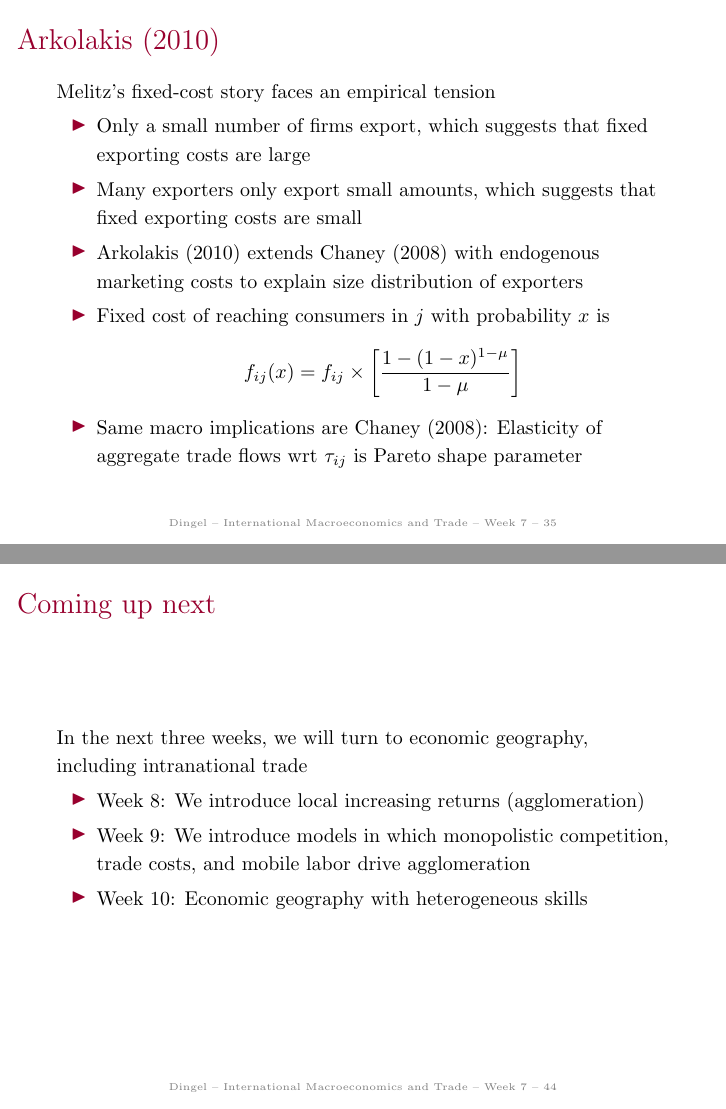
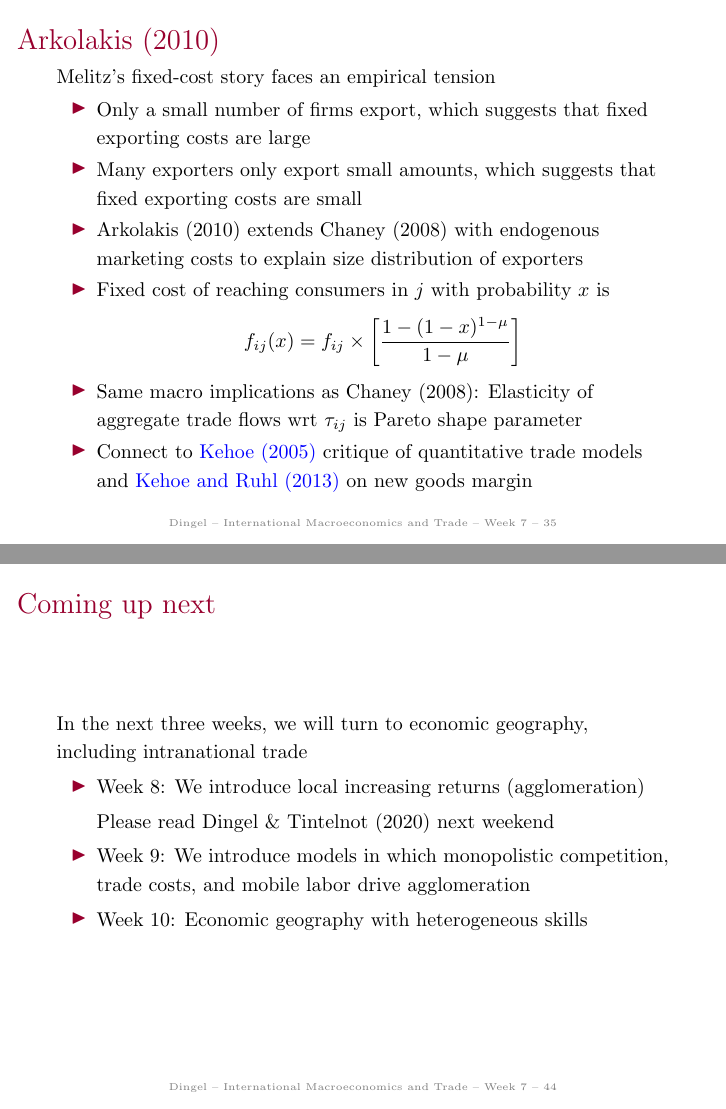
Before and after one commit to jdingel/econ35101, LaTeX slides (slides/week07/slides.tex): pages 35 and 44 of 44, joined at a grey line. Compiled offline with pdfLaTeX.

Commit message:
Week 07 slides

```diff
--- a/slides/week07/slides.tex
+++ b/slides/week07/slides.tex
@@ -527,7 +527,8 @@ Melitz's fixed-cost story faces an empirical tension
 	$$
 	f_{ij}(x) = f_{ij} \times \left[\frac{1-(1-x)^{1-\mu}}{1-\mu}\right]
 	$$
-	\item Same macro implications are Chaney (2008): Elasticity of aggregate trade flows wrt $\tau_{ij}$ is Pareto shape parameter
+	\item Same macro implications as Chaney (2008): Elasticity of aggregate trade flows wrt $\tau_{ij}$ is Pareto shape parameter
+  \item Connect to \href{https://www.minneapolisfed.org/research/staff-reports/an-evaluation-of-the-performance-ofapplied-general-equilibrium-models-of-the-impact-of-nafta}{Kehoe (2005)} critique of quantitative trade models and \href{https://www.journals.uchicago.edu/doi/full/10.1086/670272}{Kehoe and Ruhl (2013)} on new goods margin
 \end{itemize}
 \end{frame}
 % -----------------------------------------
@@ -669,6 +670,7 @@ See paper for calibration and numerical results for $n_x>0$ case
 In the next three weeks, we will turn to economic geography, including intranational trade
 \begin{itemize}
 \item Week 8: We introduce local increasing returns (agglomeration)
+\item[] Please read Dingel \& Tintelnot (2020) next weekend
 \item Week 9: We introduce models in which  monopolistic competition, trade costs, and mobile labor drive agglomeration
 \item Week 10: Economic geography with heterogeneous skills
 \end{itemize}
```
Also changed, not shown: slides/week07/slides.pdf, slides/week07/slides.tex (2 more changed lines).
